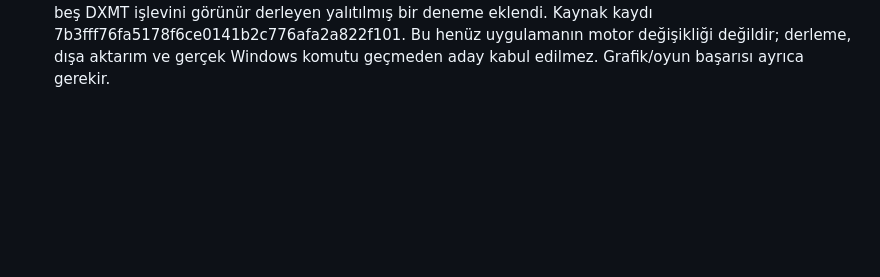
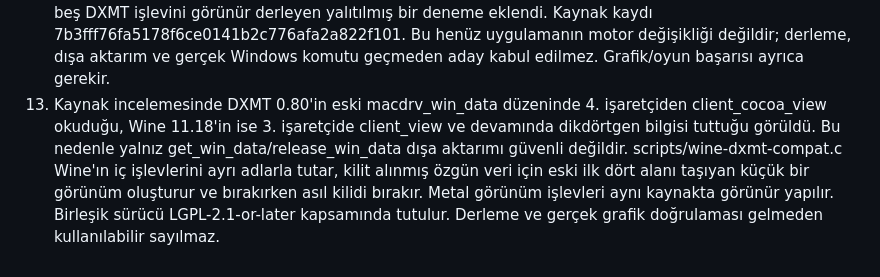
Before and after one commit to anilbirdan/coop-oyun, a Markdown page: KARARLAR.md, the part around the change. Rendered like a GitHub page; blank space fills up the shorter version.

Commit message:
Document required DXMT window layout adaptation

```diff
--- a/KARARLAR.md
+++ b/KARARLAR.md
@@ -14,3 +14,4 @@
 10. Kurulum denetimi donanımı, macOS'u, Rosetta'yı ve Windows komutunu ayrı ortamda sınar. Grafik ve co-op onayı üretmez. Arka plan Steam/oyun çıktıları yerel dosyada saklanır; hata görünmez kalmaz.
 11. Bulut Mac gerçek koşusu iki kusuru ortaya çıkardı: /var ve /private/var eşlemesinde klasör sınırı karşılaştırması ve denetim ortamının önceden oluşturulmaması. İkisi düzeltildi. Üçüncü koşu Sikarugir motorunun dış libinotify bağımlılığını gösterdi; Gcenx 11.18 paketinin sadece lib/*.dylib yardımcıları sabit SHA256 ile alınır. Özel motora ait DYLD_LIBRARY_PATH yalnızca Wine alt süreçlerine verilir. Kurulum toplamı yaklaşık 377 MB, gereken boş alan 4 GB oldu.
 12. Sonraki gerçek Mac karşılaştırmalarında WS12 özgün paket, wow64 ve fallback yolları da wineboot çıkış 1 ile başarısız oldu. WS11 adayı da başarısız ve DXMT dışa aktarımları eksik. Buna karşılık değiştirilmemiş Gcenx Wine 11.18 aynı Mac'te Windows komutunu çalıştırdı. Sikarugir yapılandırmasını körlemesine tekrar etmek yerine, çalışan 11.18 ikilisiyle aynı resmî Wine 11.18 kaynak kaydından yalnız Mac sürücüsünün beş DXMT işlevini görünür derleyen yalıtılmış bir deneme eklendi. Kaynak kaydı 7b3fff76fa5178f6ce0141b2c776afa2a822f101. Bu henüz uygulamanın motor değişikliği değildir; derleme, dışa aktarım ve gerçek Windows komutu geçmeden aday kabul edilmez. Grafik/oyun başarısı ayrıca gerekir.
+13. Kaynak incelemesinde DXMT 0.80'in eski macdrv_win_data düzeninde 4. işaretçiden client_cocoa_view okuduğu, Wine 11.18'in ise 3. işaretçide client_view ve devamında dikdörtgen bilgisi tuttuğu görüldü. Bu nedenle yalnız get_win_data/release_win_data dışa aktarımı güvenli değildir. scripts/wine-dxmt-compat.c Wine'ın iç işlevlerini ayrı adlarla tutar, kilit alınmış özgün veri için eski ilk dört alanı taşıyan küçük bir görünüm oluşturur ve bırakırken asıl kilidi bırakır. Metal görünüm işlevleri aynı kaynakta görünür yapılır. Birleşik sürücü LGPL-2.1-or-later kapsamında tutulur. Derleme ve gerçek grafik doğrulaması gelmeden kullanılabilir sayılmaz.
```
